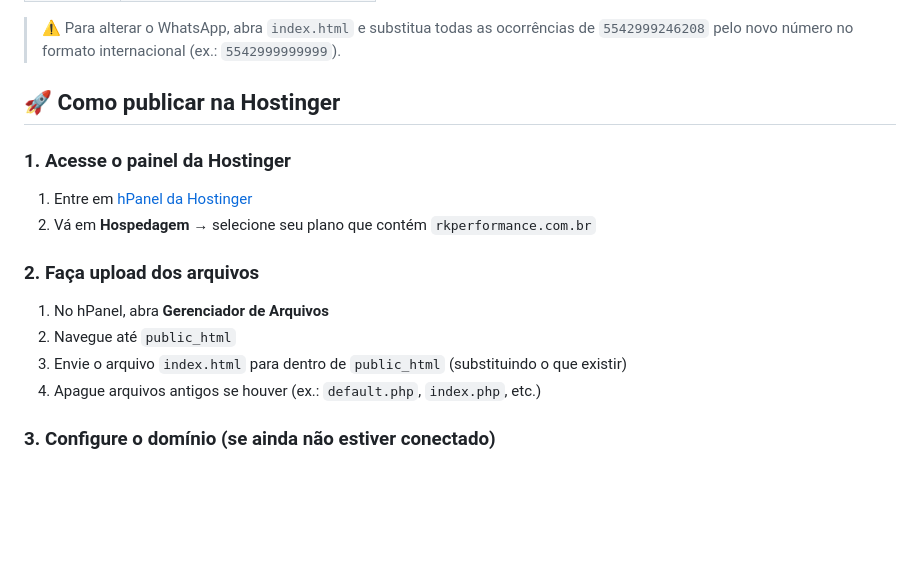
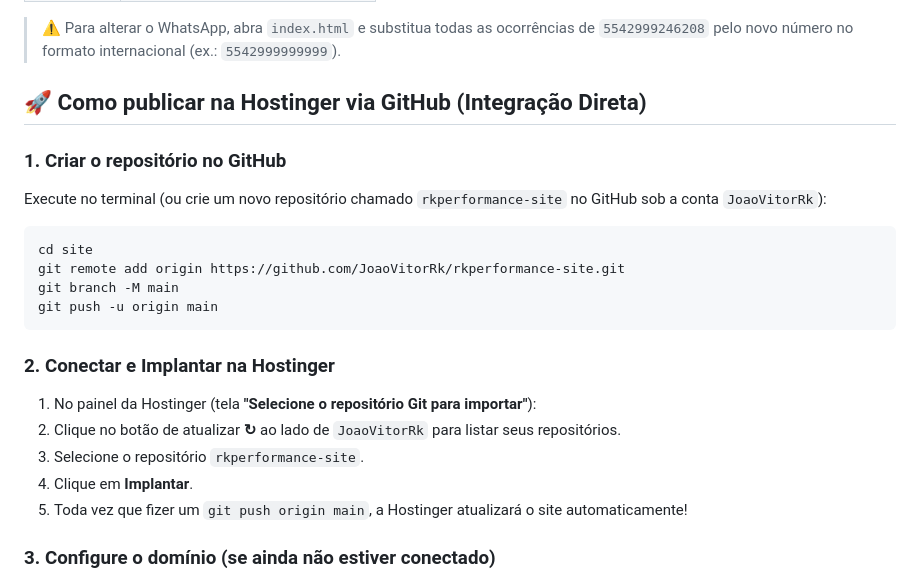
Before and after one commit to JoaoVitorRk/rkperformance-site, a Markdown page: README.md, the part around the change. Rendered like a GitHub page; blank space fills up the shorter version.

Commit message:
docs: add Hostinger GitHub deployment instructions

````diff
--- a/README.md
+++ b/README.md
@@ -29,19 +29,26 @@ Site one-page premium e dinâmico da RK Performance — fundo escuro, dourado me
 
 > ⚠️ Para alterar o WhatsApp, abra `index.html` e substitua todas as ocorrências de `5542999246208` pelo novo número no formato internacional (ex.: `5542999999999`).
 
-## 🚀 Como publicar na Hostinger
+## 🚀 Como publicar na Hostinger via GitHub (Integração Direta)
 
-### 1. Acesse o painel da Hostinger
+### 1. Criar o repositório no GitHub
 
-1. Entre em [hPanel da Hostinger](https://hpanel.hostinger.com)
-2. Vá em **Hospedagem** → selecione seu plano que contém `rkperformance.com.br`
+Execute no terminal (ou crie um novo repositório chamado `rkperformance-site` no GitHub sob a conta `JoaoVitorRk`):
 
-### 2. Faça upload dos arquivos
+```bash
+cd site
+git remote add origin https://github.com/JoaoVitorRk/rkperformance-site.git
+git branch -M main
+git push -u origin main
+```
 
-1. No hPanel, abra **Gerenciador de Arquivos**
-2. Navegue até `public_html`
-3. Envie o arquivo `index.html` para dentro de `public_html` (substituindo o que existir)
-4. Apague arquivos antigos se houver (ex.: `default.php`, `index.php`, etc.)
+### 2. Conectar e Implantar na Hostinger
+
+1. No painel da Hostinger (tela **"Selecione o repositório Git para importar"**):
+2. Clique no botão de atualizar **↻** ao lado de `JoaoVitorRk` para listar seus repositórios.
+3. Selecione o repositório `rkperformance-site`.
+4. Clique em **Implantar**.
+5. Toda vez que fizer um `git push origin main`, a Hostinger atualizará o site automaticamente!
 
 ### 3. Configure o domínio (se ainda não estiver conectado)
 
````
